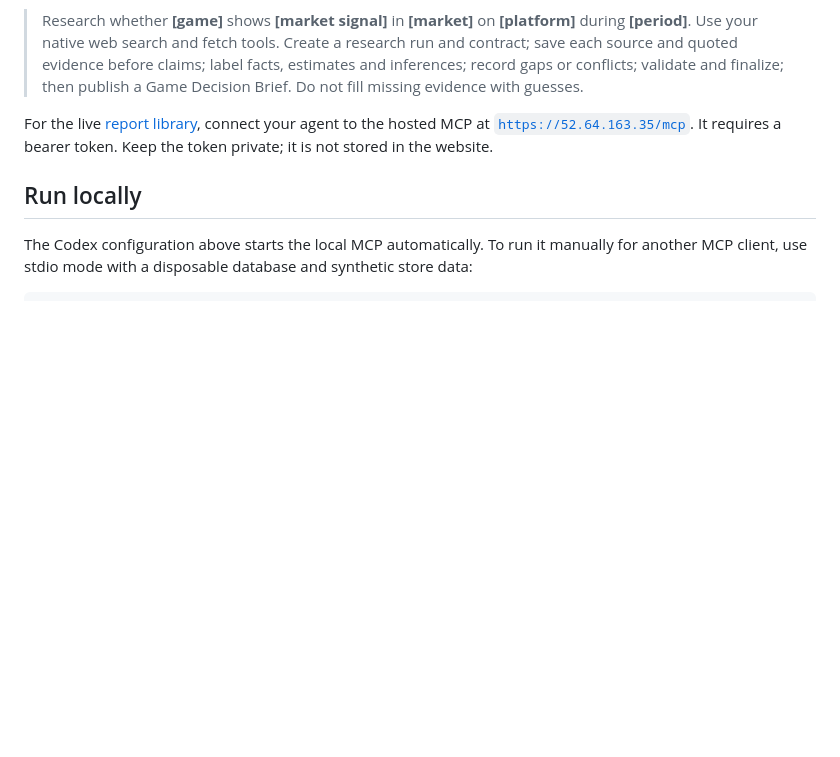
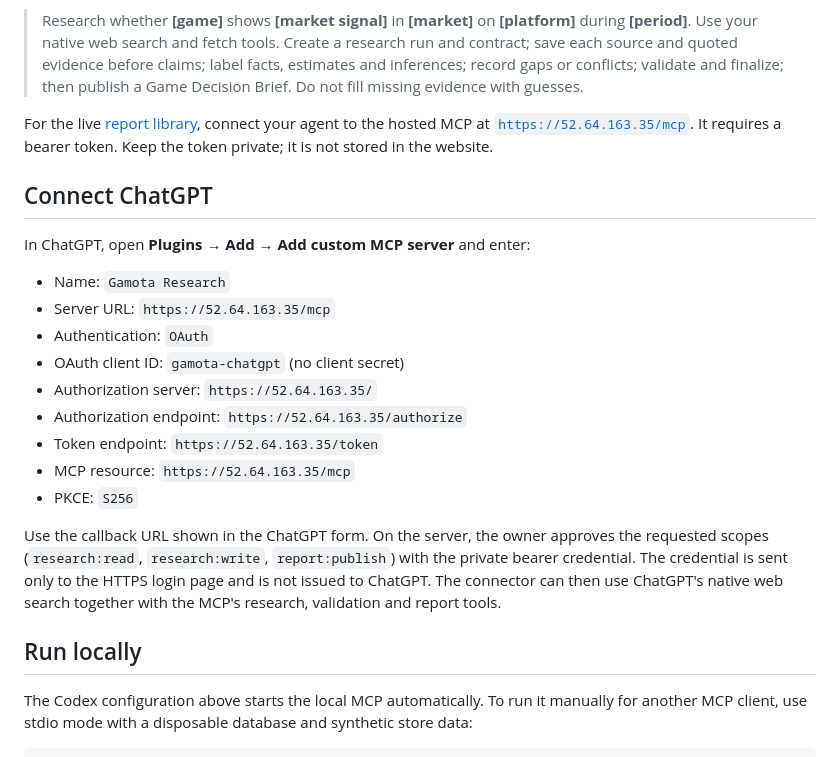
Before and after one commit to voicon324/gamota-research-mcp, a Markdown page: README.md, the part around the change. Drawn GitHub-style; blank space fills up the shorter version.

Commit message:
Document ChatGPT OAuth connection and current verification

```diff
--- a/README.md
+++ b/README.md
@@ -36,6 +36,22 @@ Then ask Codex to research a question like:
 
 For the live [report library](https://52.64.163.35/#published), connect your agent to the hosted MCP at [`https://52.64.163.35/mcp`](https://52.64.163.35/mcp). It requires a bearer token. Keep the token private; it is not stored in the website.
 
+## Connect ChatGPT
+
+In ChatGPT, open **Plugins → Add → Add custom MCP server** and enter:
+
+- Name: `Gamota Research`
+- Server URL: `https://52.64.163.35/mcp`
+- Authentication: `OAuth`
+- OAuth client ID: `gamota-chatgpt` (no client secret)
+- Authorization server: `https://52.64.163.35/`
+- Authorization endpoint: `https://52.64.163.35/authorize`
+- Token endpoint: `https://52.64.163.35/token`
+- MCP resource: `https://52.64.163.35/mcp`
+- PKCE: `S256`
+
+Use the callback URL shown in the ChatGPT form. On the server, the owner approves the requested scopes (`research:read`, `research:write`, `report:publish`) with the private bearer credential. The credential is sent only to the HTTPS login page and is not issued to ChatGPT. The connector can then use ChatGPT's native web search together with the MCP's research, validation and report tools.
+
 ## Run locally
 
 The Codex configuration above starts the local MCP automatically. To run it manually for another MCP client, use stdio mode with a disposable database and synthetic store data:
```
Also changed, not shown: docs/mission3-a1.md (+1 -1 lines).
